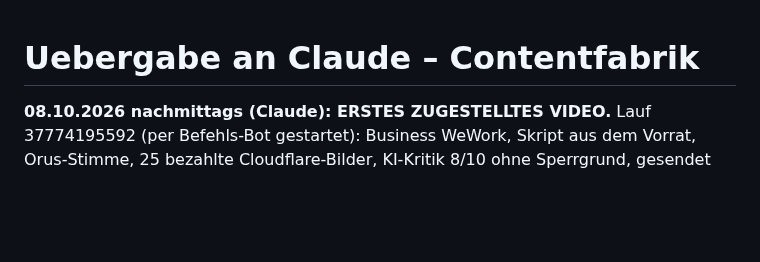
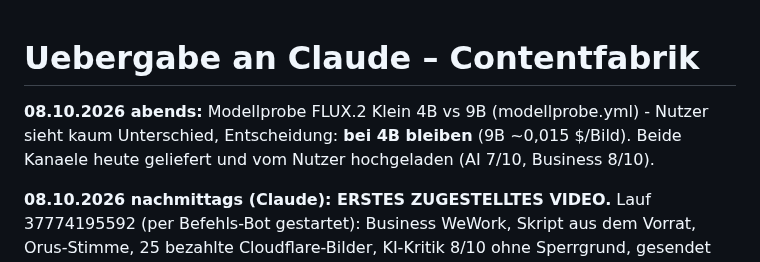
Before and after one commit to aKhaaaaaan/contentfabrik, a Markdown page: UEBERGABE-CLAUDE.md, the part around the change. Rendered like a GitHub page; blank space fills up the shorter version.

Commit message:
Uebergabe: Modellprobe 4B vs 9B - Nutzer bleibt bei 4B
Co-Authored-By: Claude Opus 5.5 <noreply@anthropic.com>
Claude-Session: https://claude.ai/code/session_016ysKpABv1CEeKFq2DDLzRn

```diff
--- a/UEBERGABE-CLAUDE.md
+++ b/UEBERGABE-CLAUDE.md
@@ -1,4 +1,6 @@
 # Uebergabe an Claude – Contentfabrik
+
+**08.10.2026 abends:** Modellprobe FLUX.2 Klein 4B vs 9B (modellprobe.yml) - Nutzer sieht kaum Unterschied, Entscheidung: **bei 4B bleiben** (9B ~0,015 $/Bild). Beide Kanaele heute geliefert und vom Nutzer hochgeladen (AI 7/10, Business 8/10).
 
 **08.10.2026 nachmittags (Claude): ERSTES ZUGESTELLTES VIDEO.** Lauf 37774195592
 (per Befehls-Bot gestartet): Business WeWork, Skript aus dem Vorrat, Orus-Stimme,
```
